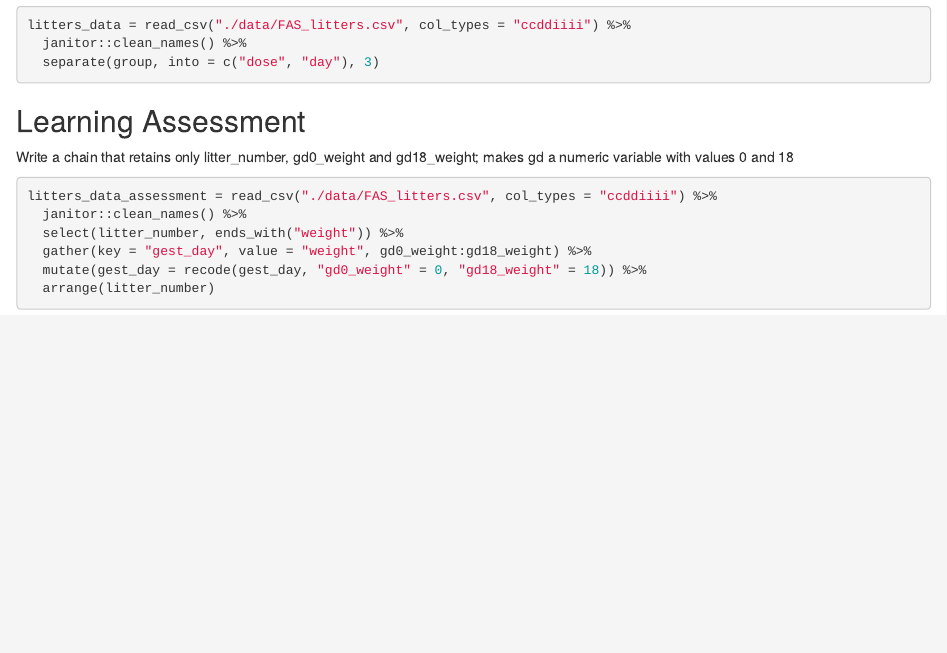
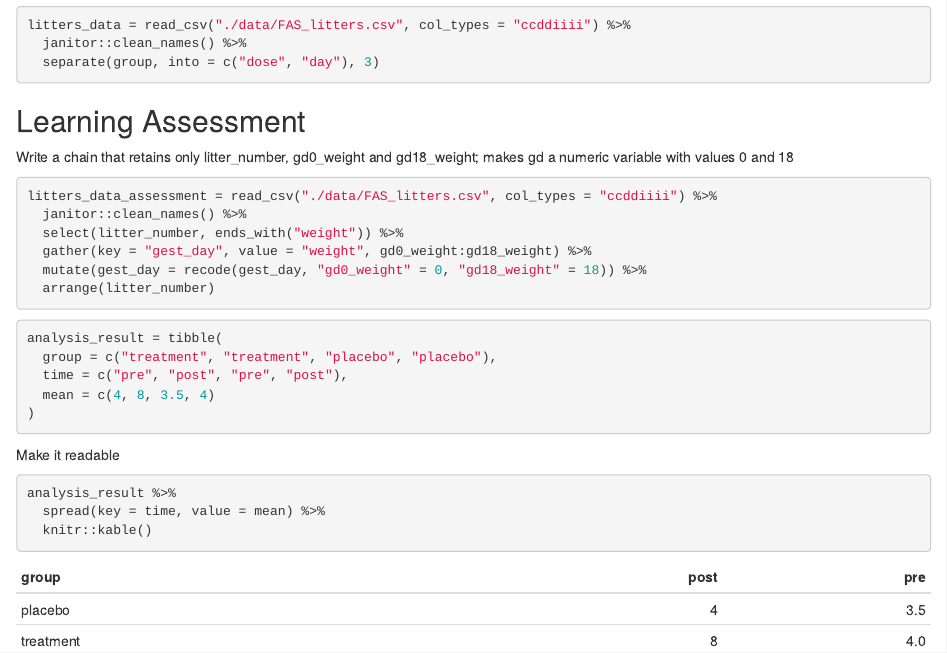
Before and after one commit to cj2493/tidy_data, an R Markdown document (tidy_data.Rmd): the page in a window 1100 px wide, from 1410 px down. The pictures show the output file tidy_data.html that the author committed with the source, opened offline.

Commit message:
use spread and kable() to make things readable

````diff
--- a/tidy_data.Rmd
+++ b/tidy_data.Rmd
@@ -64,3 +64,19 @@ litters_data_assessment = read_csv("./data/FAS_litters.csv", col_types = "ccddii
   mutate(gest_day = recode(gest_day, "gd0_weight" = 0, "gd18_weight" = 18)) %>%
   arrange(litter_number)
 ```
+
+```{r}
+analysis_result = tibble(
+  group = c("treatment", "treatment", "placebo", "placebo"),
+  time = c("pre", "post", "pre", "post"),
+  mean = c(4, 8, 3.5, 4)
+)
+```
+
+Make it readable
+
+```{r}
+analysis_result %>%
+  spread(key = time, value = mean) %>%
+  knitr::kable()
+```
````
Also changed, not shown: tidy_data.html.
